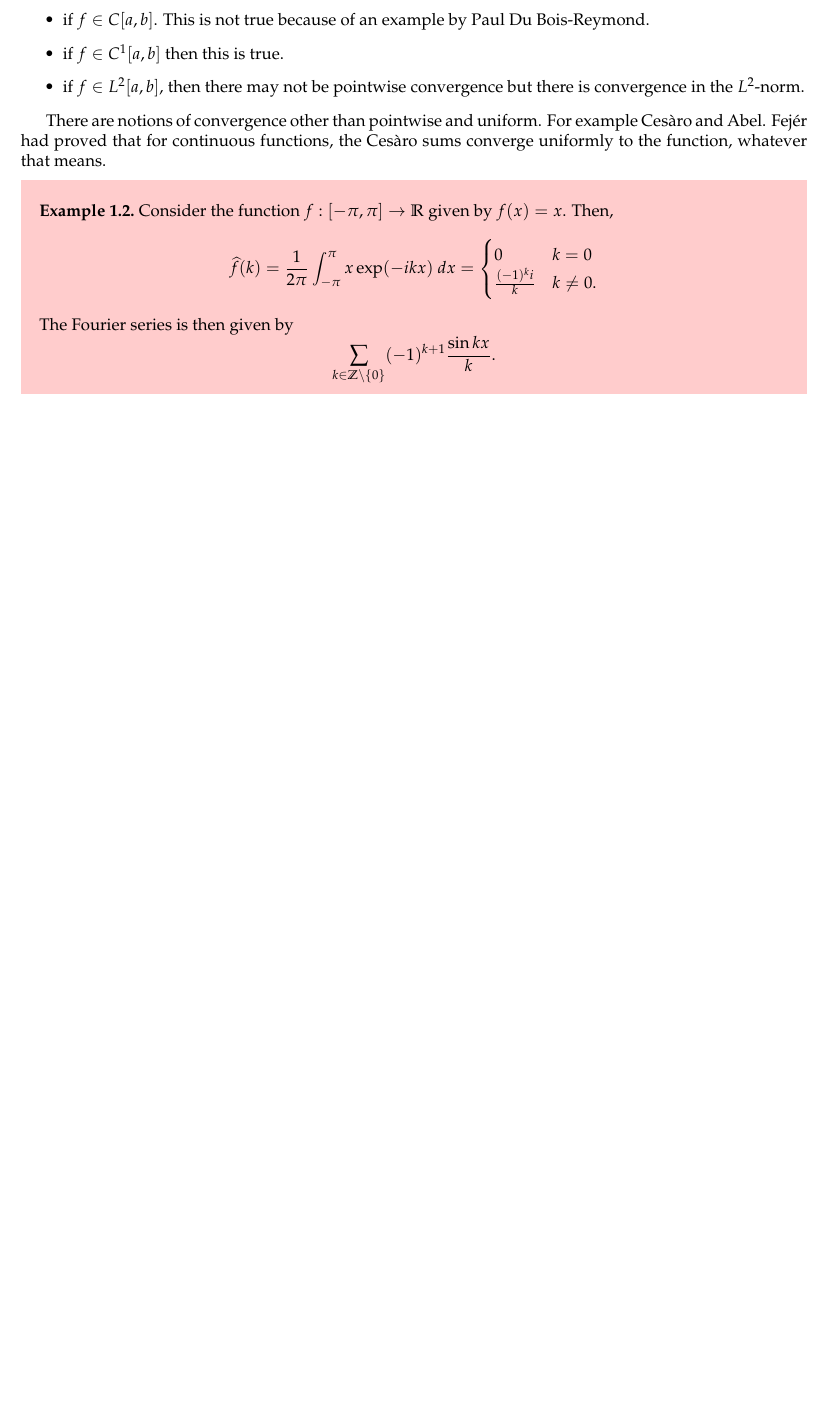
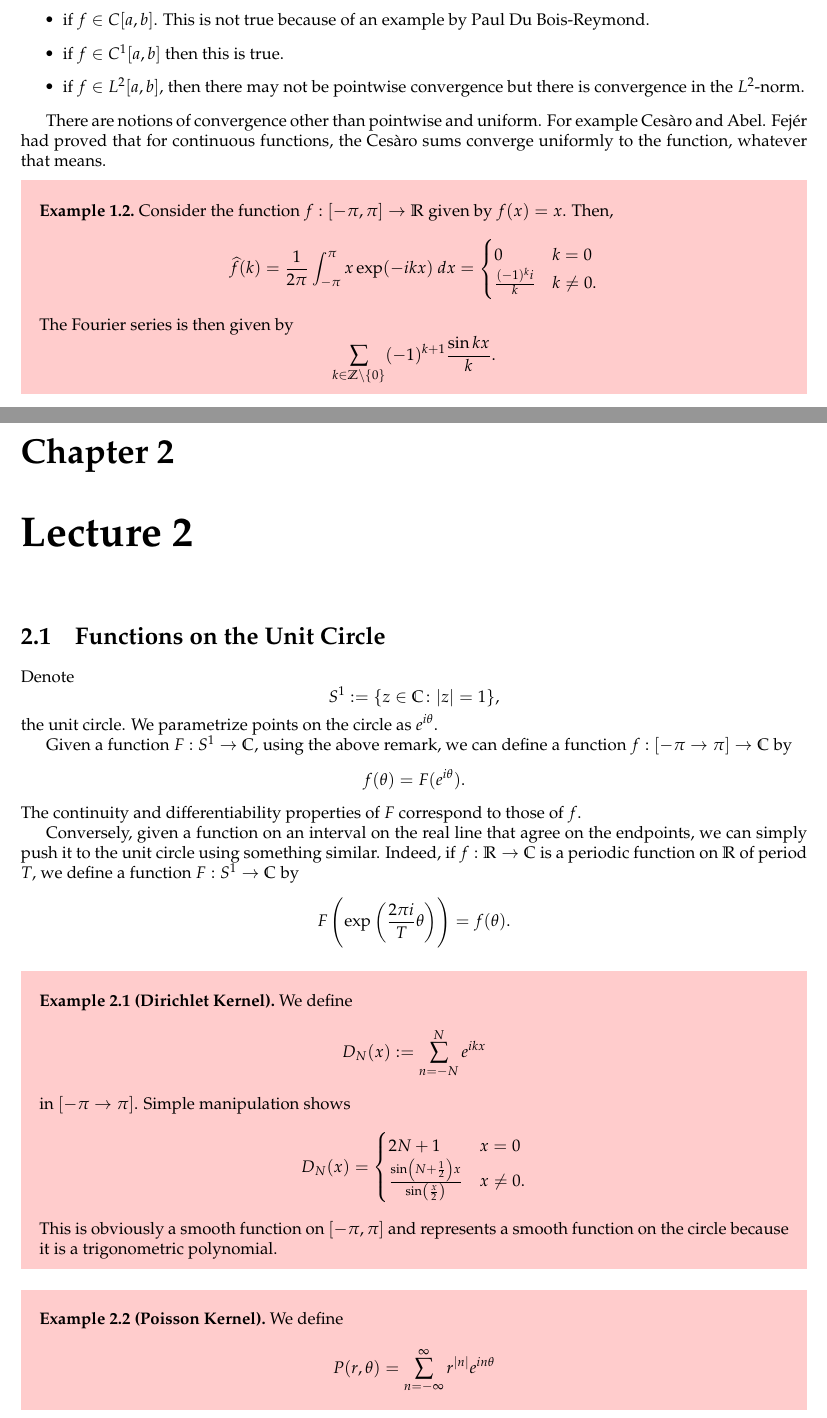
Before and after one commit to swayamchube/research-interests, a LaTeX document (ma5106/main.tex, which reads ma5106/chapters/02.tex): part of page 4 of 4 before the commit and two parts of pages 4 and 5 of 6 after it, the two joined at a grey line, cut so that both start at the same text, the shorter picture padded with empty space. The pictures show the PDF file ma5106/main.pdf that the author committed with the source.

Commit message:
lecture 2 fourier

```diff
--- /dev/null
+++ b/ma5106/chapters/02.tex
@@ -0,0 +1,36 @@
+\section{Functions on the Unit Circle}
+Denote
+\begin{equation*}
+    S^1 := \{z\in\bbC\colon|z| = 1\},
+\end{equation*}
+the unit circle. We parametrize points on the circle as $e^{i\theta}$.
+
+Given a function $F: S^1\to\bbC$, using the above remark, we can define a function $f: [-\pi\to\pi]\to\bbC$ by
+\begin{equation*}
+    f(\theta) = F(e^{i\theta}).
+\end{equation*}
+The continuity and differentiability properties of $F$ correspond to those of $f$.
+
+Conversely, given a function on an interval on the real line that agree on the endpoints, we can simply push it to the unit circle using something similar. Indeed, if $f:\R\to\bbC$ is a periodic function on $\R$ of period $T$, we define a function $F: S^1\to\bbC$ by
+\begin{equation*}
+    F\left(\exp\left(\frac{2\pi i}{T}\theta\right)\right) = f(\theta).
+\end{equation*}
+
+\begin{example}[Dirichlet Kernel]
+    We define
+    \begin{equation*}
+        D_N(x) := \sum_{n = -N}^N e^{ikx}
+    \end{equation*}
+    in $[-\pi\to\pi]$. Simple manipulation shows
+    \begin{equation*}
+        D_N(x) =
+        \begin{cases}
+            2N + 1 & x = 0\\
+            \frac{\sin\left(N + \frac{1}{2}\right)x}{\sin\left(\frac{x}{2}\right)} & x\ne 0.
+        \end{cases}
+    \end{equation*}
+    This is obviously a smooth function on $[-\pi,\pi]$ and represents a smooth function on the circle because it is a trigonometric polynomial.
+\end{example}
+
+\begin{example}[Poisson Kernel]
+    We define
@@ -0,0 +41,13 @@
+    \begin{equation*}
+        P(r,\theta) = \frac{1 - r^2}{1 - 2r\cos\theta + r^2}.
+    \end{equation*}
+
+    This is handy in solving the Dirichlet Problem on the unit disk as is seen in a complex analysis course.
+\end{example}
+
+\section{Convergence of Fourier Series I}
+
+Let $f\in L^1(S^1)$. Define
+\begin{equation*}
+    S_N(f)(\theta) = \sum_{k = -N}^N\wh f(k)e^{-ik\theta},
+\end{equation*}
@@ -0,0 +58 @@
+\end{theorem}
@@ -0,0 +62,15 @@
+\end{proof}
+
+\begin{proposition}
+    Let $f\in C(S^1)$. Suppose $\displaystyle\sum_{k\in\Z}|\wh f(k)|$ converges. Then the Fourier series of $f$ converges uniformly to $f$. That is, $S_n(f)\rightrightarrows f$.
+\end{proposition}
+\begin{proof}
+    Using the triangle inequality, we have
+    \begin{equation*}
+        |S_n(f)(\theta) - S_m(f)(\theta)|\le\sum_{m < |k|\le n}|\wh f(k)|,
+    \end{equation*}
+    whence, $\{S_n(f)\}$ is a Cauchy sequence in $C(S^1)$ and hence, the partial sums converge to some continuous function $F$ on the circle.
+
+    It remains to show that $F = f$. Note that the Fourier coefficients of $F$ and $f$ are the same. Indeed, due to uniform convergence,
+    \begin{equation*}
+        \frac{1}{2\pi}\int_{-\pi}^\pi F(\theta)e^{-ik\theta}~d\theta = \lim_{n\to\infty}\frac{1}{2\pi}\int_{-\pi}^\pi S_n(f)(\theta)e^{-ik\theta}~d\theta = \wh f(k).
```
Also changed, not shown: ma5106/main.tex (+4 -1 lines), ma5106/main.pdf, ma5106/chapters/02.tex (14 more changed lines).
